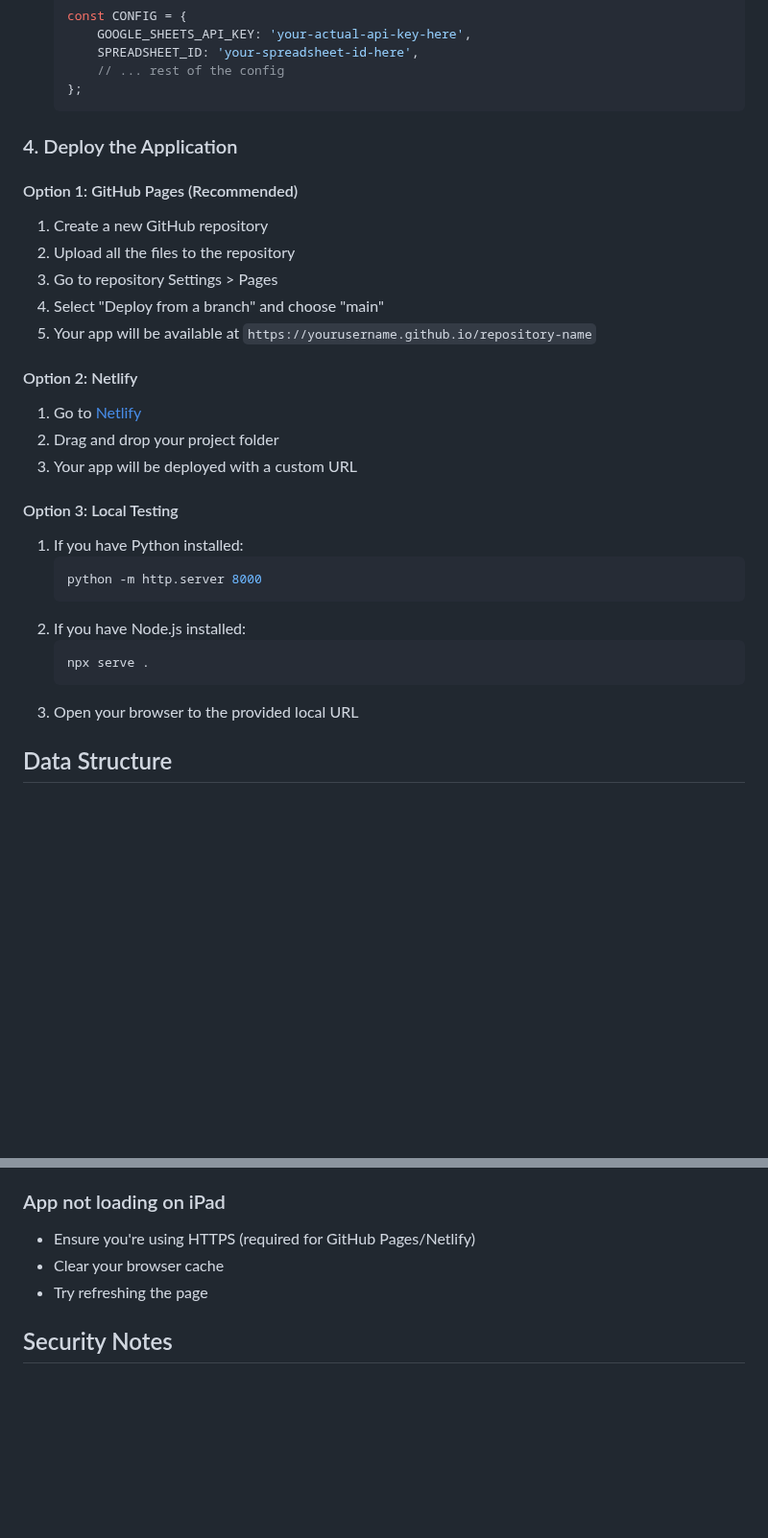
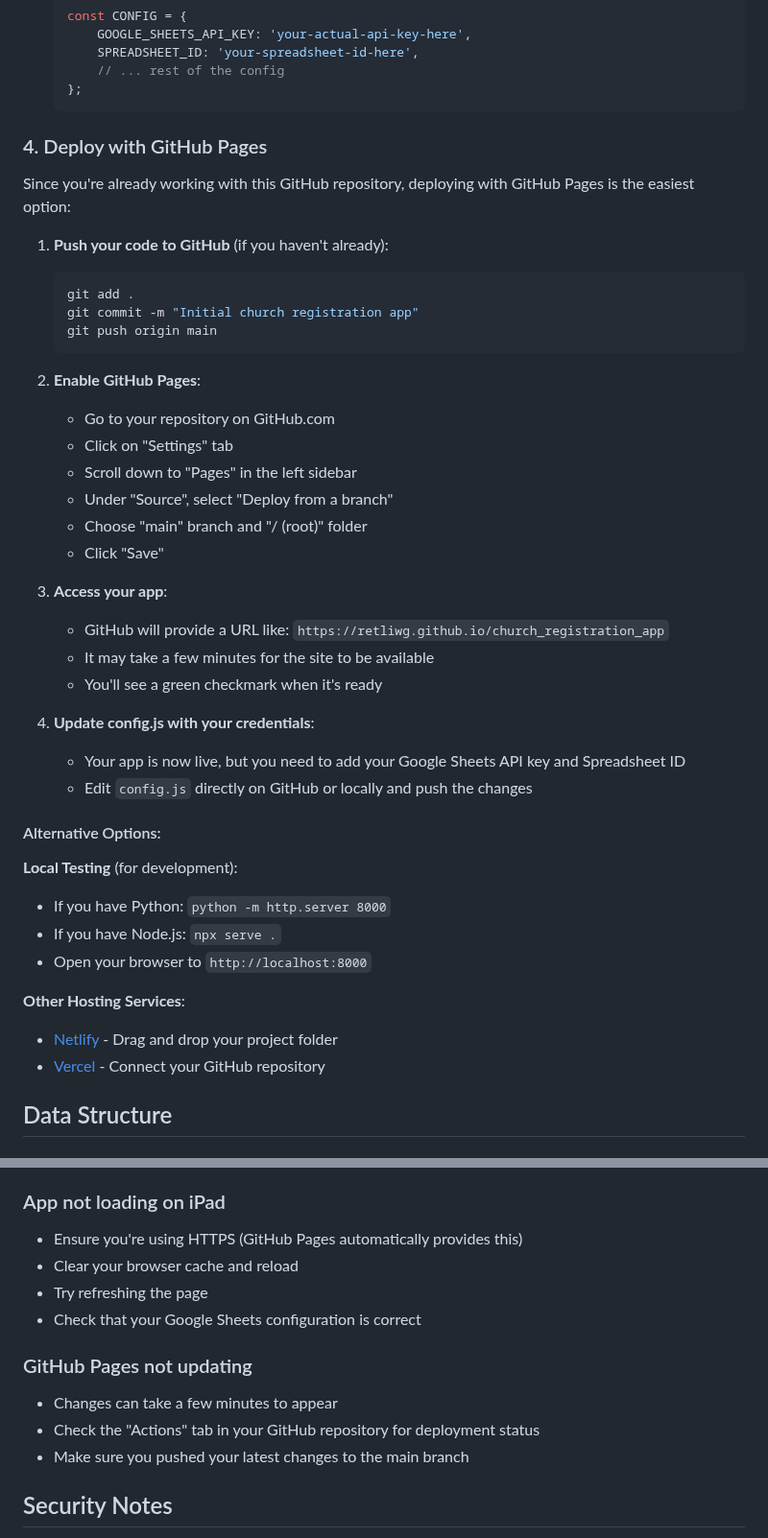
Before and after one commit to RetliwG/church_registration_app, a Markdown page: README.md, 2 parts joined by grey strips. Shown at 96% size. Rendered like a GitHub page; blank space fills up the shorter version.

Commit message:
Update readme to include Github Pages instructions.

````diff
--- a/README.md
+++ b/README.md
@@ -60,30 +67,44 @@ A simple web application for managing church youth registration and attendance t
    };
    ```
 
-### 4. Deploy the Application
+### 4. Deploy with GitHub Pages
 
-#### Option 1: GitHub Pages (Recommended)
-1. Create a new GitHub repository
-2. Upload all the files to the repository
-3. Go to repository Settings > Pages
-4. Select "Deploy from a branch" and choose "main"
-5. Your app will be available at `https://yourusername.github.io/repository-name`
+Since you're already working with this GitHub repository, deploying with GitHub Pages is the easiest option:
 
-#### Option 2: Netlify
-1. Go to [Netlify](https://netlify.com)
-2. Drag and drop your project folder
-3. Your app will be deployed with a custom URL
+1. **Push your code to GitHub** (if you haven't already):
+   ```bash
+   git add .
+   git commit -m "Initial church registration app"
+   git push origin main
+   ```
 
-#### Option 3: Local Testing
-1. If you have Python installed:
-   ```bash
-   python -m http.server 8000
-   ```
-2. If you have Node.js installed:
-   ```bash
-   npx serve .
-   ```
-3. Open your browser to the provided local URL
+2. **Enable GitHub Pages**:
+   - Go to your repository on GitHub.com
+   - Click on "Settings" tab
+   - Scroll down to "Pages" in the left sidebar
+   - Under "Source", select "Deploy from a branch"
+   - Choose "main" branch and "/ (root)" folder
+   - Click "Save"
+
+3. **Access your app**:
+   - GitHub will provide a URL like: `https://retliwg.github.io/church_registration_app`
+   - It may take a few minutes for the site to be available
+   - You'll see a green checkmark when it's ready
+
+4. **Update config.js with your credentials**:
+   - Your app is now live, but you need to add your Google Sheets API key and Spreadsheet ID
+   - Edit `config.js` directly on GitHub or locally and push the changes
+
+#### Alternative Options:
+
+**Local Testing** (for development):
+- If you have Python: `python -m http.server 8000`
+- If you have Node.js: `npx serve .`
+- Open your browser to `http://localhost:8000`
+
+**Other Hosting Services**:
+- [Netlify](https://netlify.com) - Drag and drop your project folder
+- [Vercel](https://vercel.com) - Connect your GitHub repository
 
 ## Data Structure
 
@@ -161,9 +182,15 @@ A simple web application for managing church youth registration and attendance t
 - Verify your internet connection
 
 ### App not loading on iPad
-- Ensure you're using HTTPS (required for GitHub Pages/Netlify)
-- Clear your browser cache
+- Ensure you're using HTTPS (GitHub Pages automatically provides this)
+- Clear your browser cache and reload
 - Try refreshing the page
+- Check that your Google Sheets configuration is correct
+
+### GitHub Pages not updating
+- Changes can take a few minutes to appear
+- Check the "Actions" tab in your GitHub repository for deployment status
+- Make sure you pushed your latest changes to the main branch
 
 ## Security Notes
 
````
Also changed, not shown: other parts of README.md (+7 -0 lines).
